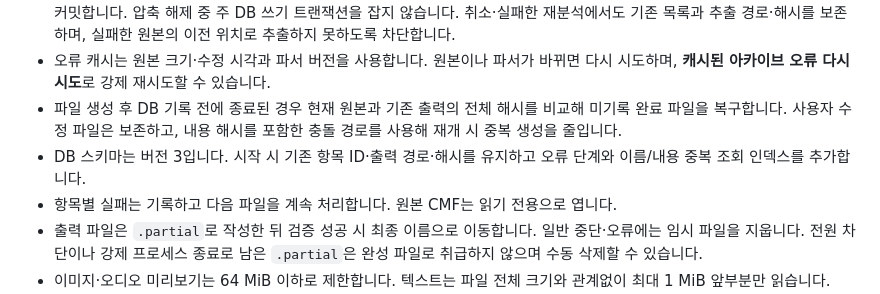
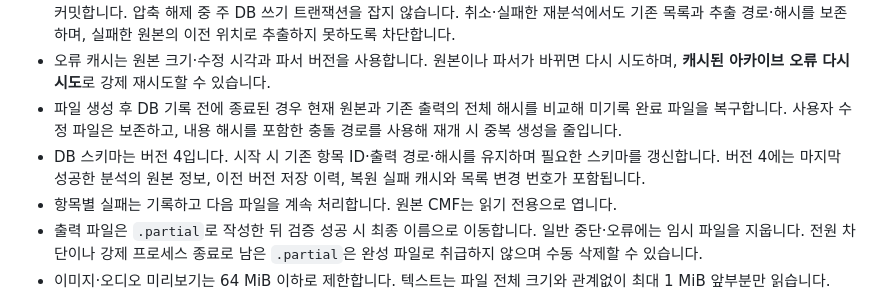
Before and after one commit to AN2350795/CLOSERS-EXT-VIEWER, a Markdown page: CLOSERS_Explorer/README.md, the part around the change. GitHub-like rendering.

Commit message:
docs: DB 스키마 버전과 이력 관리 설명 갱신

```diff
--- a/CLOSERS_Explorer/README.md
+++ b/CLOSERS_Explorer/README.md
@@ -164,7 +164,7 @@ CMF 경로 해시와 내부 항목 번호를 사용해 다른 아카이브 또
 - 원본 파일 크기와 수정 시각이 바뀌면 재분석을 요구합니다. 목록은 1 MiB를 넘으면 임시 파일로 넘겨 준비하고 아카이브 단위로 커밋합니다. 압축 해제 중 주 DB 쓰기 트랜잭션을 잡지 않습니다. 취소·실패한 재분석에서도 기존 목록과 추출 경로·해시를 보존하며, 실패한 원본의 이전 위치로 추출하지 못하도록 차단합니다.
 - 오류 캐시는 원본 크기·수정 시각과 파서 버전을 사용합니다. 원본이나 파서가 바뀌면 다시 시도하며, **캐시된 아카이브 오류 다시 시도**로 강제 재시도할 수 있습니다.
 - 파일 생성 후 DB 기록 전에 종료된 경우 현재 원본과 기존 출력의 전체 해시를 비교해 미기록 완료 파일을 복구합니다. 사용자 수정 파일은 보존하고, 내용 해시를 포함한 충돌 경로를 사용해 재개 시 중복 생성을 줄입니다.
-- DB 스키마는 버전 3입니다. 시작 시 기존 항목 ID·출력 경로·해시를 유지하고 오류 단계와 이름/내용 중복 조회 인덱스를 추가합니다.
+- DB 스키마는 버전 4입니다. 시작 시 기존 항목 ID·출력 경로·해시를 유지하며 필요한 스키마를 갱신합니다. 버전 4에는 마지막 성공한 분석의 원본 정보, 이전 버전 저장 이력, 복원 실패 캐시와 목록 변경 번호가 포함됩니다.
 - 항목별 실패는 기록하고 다음 파일을 계속 처리합니다. 원본 CMF는 읽기 전용으로 엽니다.
 - 출력 파일은 `.partial`로 작성한 뒤 검증 성공 시 최종 이름으로 이동합니다. 일반 중단·오류에는 임시 파일을 지웁니다. 전원 차단이나 강제 프로세스 종료로 남은 `.partial`은 완성 파일로 취급하지 않으며 수동 삭제할 수 있습니다.
 - 이미지·오디오 미리보기는 64 MiB 이하로 제한합니다. 텍스트는 파일 전체 크기와 관계없이 최대 1 MiB 앞부분만 읽습니다. DDS/TGA는 최대 3,200만 픽셀 입력, 2,048픽셀 썸네일로 제한합니다. 원본 추출에는 이 미리보기 제한을 적용하지 않습니다.
```
